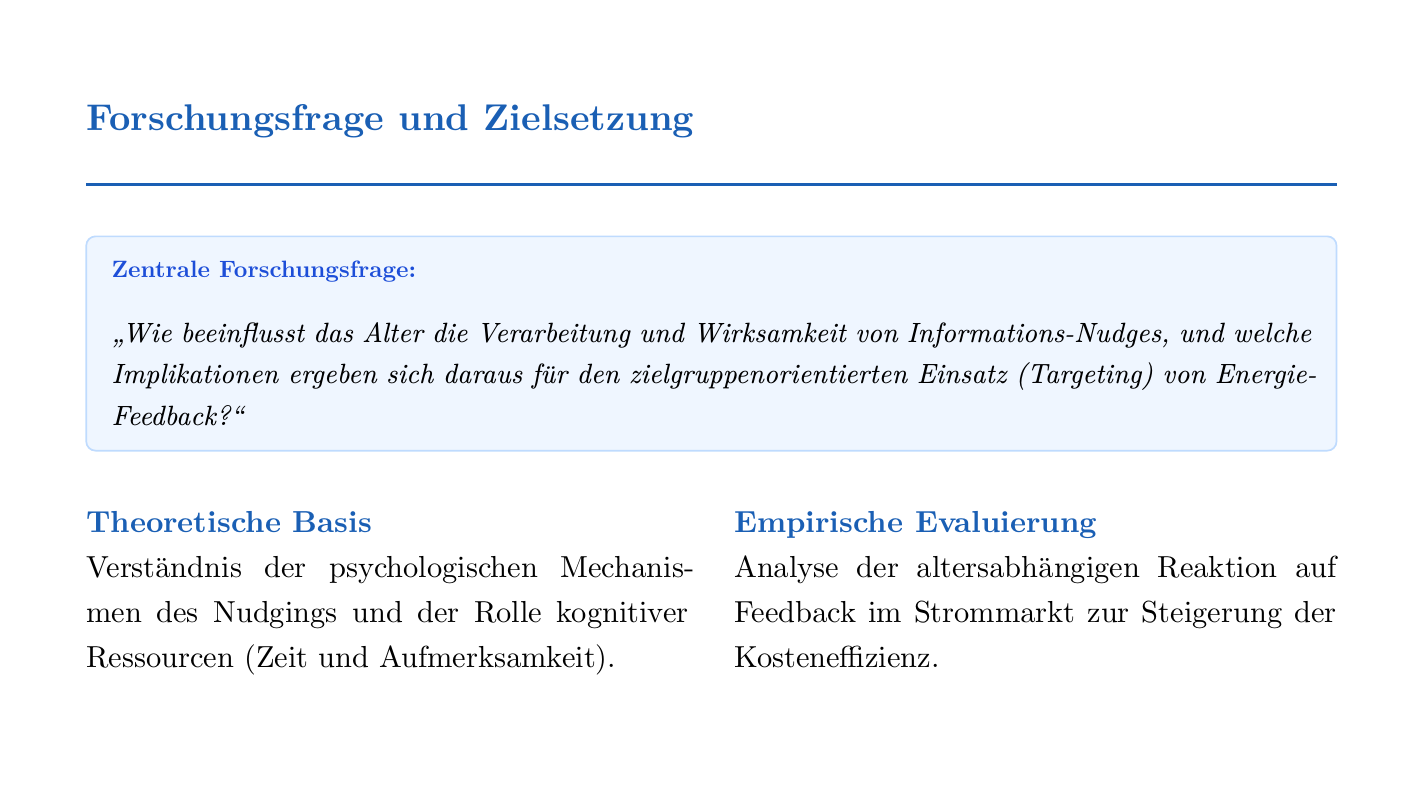
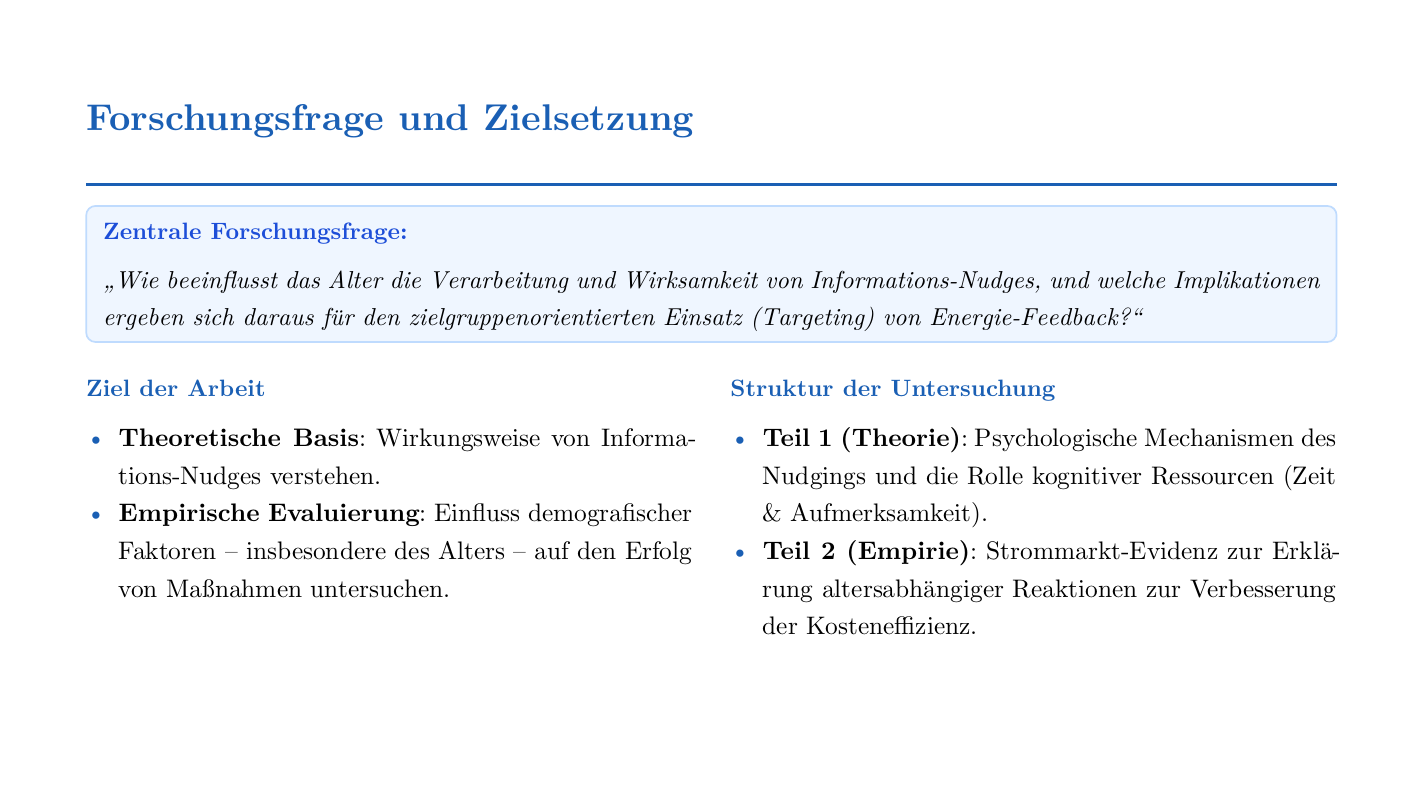
Before and after one commit to dfgsteam/nudge-age-effect, a Typst document (presentation.typ): page 3 of 9. Compiled offline with Typst 0.15.

Commit message:
Refactor research question and objectives in presentation; improve clarity and structure

```diff
--- a/presentation.typ
+++ b/presentation.typ
@@ -54,9 +56,8 @@
   #block(
     fill: rgb("eff6ff"),
-    inset: 15pt,
+    inset: 10pt,
     radius: 6pt,
     stroke: 1pt + rgb("bfdbfe"),
     width: 100%,
     [
       #text(weight: "bold", fill: rgb("1d4ed8"), size: 14pt)[Zentrale Forschungsfrage:] \
-      #v(0.3em)
@@ -71,12 +73,16 @@
     columns: (1fr, 1fr),
     gutter: 1.5em,
     [
-      #text(weight: "bold", fill: rgb("1a5fb4"))[Theoretische Basis] \
-      Verständnis der psychologischen Mechanismen des Nudgings und der Rolle kognitiver Ressourcen (Zeit und Aufmerksamkeit).
+      #text(weight: "bold", fill: rgb("1a5fb4"), size: 14pt)[Ziel der Arbeit] \
+      #v(0.1em)
+      - *Theoretische Basis*: Wirkungsweise von Informations-Nudges verstehen.
+      - *Empirische Evaluierung*: Einfluss demografischer Faktoren – insbesondere des Alters – auf den Erfolg von Maßnahmen untersuchen.
     ],
     [
-      #text(weight: "bold", fill: rgb("1a5fb4"))[Empirische Evaluierung] \
-      Analyse der altersabhängigen Reaktion auf Feedback im Strommarkt zur Steigerung der Kosteneffizienz.
+      #text(weight: "bold", fill: rgb("1a5fb4"), size: 14pt)[Struktur der Untersuchung] \
+      #v(0.1em)
+      - *Teil 1 (Theorie)*: Psychologische Mechanismen des Nudgings und die Rolle kognitiver Ressourcen (Zeit & Aufmerksamkeit).
+      - *Teil 2 (Empirie)*: Strommarkt-Evidenz zur Erklärung altersabhängiger Reaktionen zur Verbesserung der Kosteneffizienz.
     ]
   )
 ]
```
Also changed, not shown: presentation.typ (9 more changed lines).
